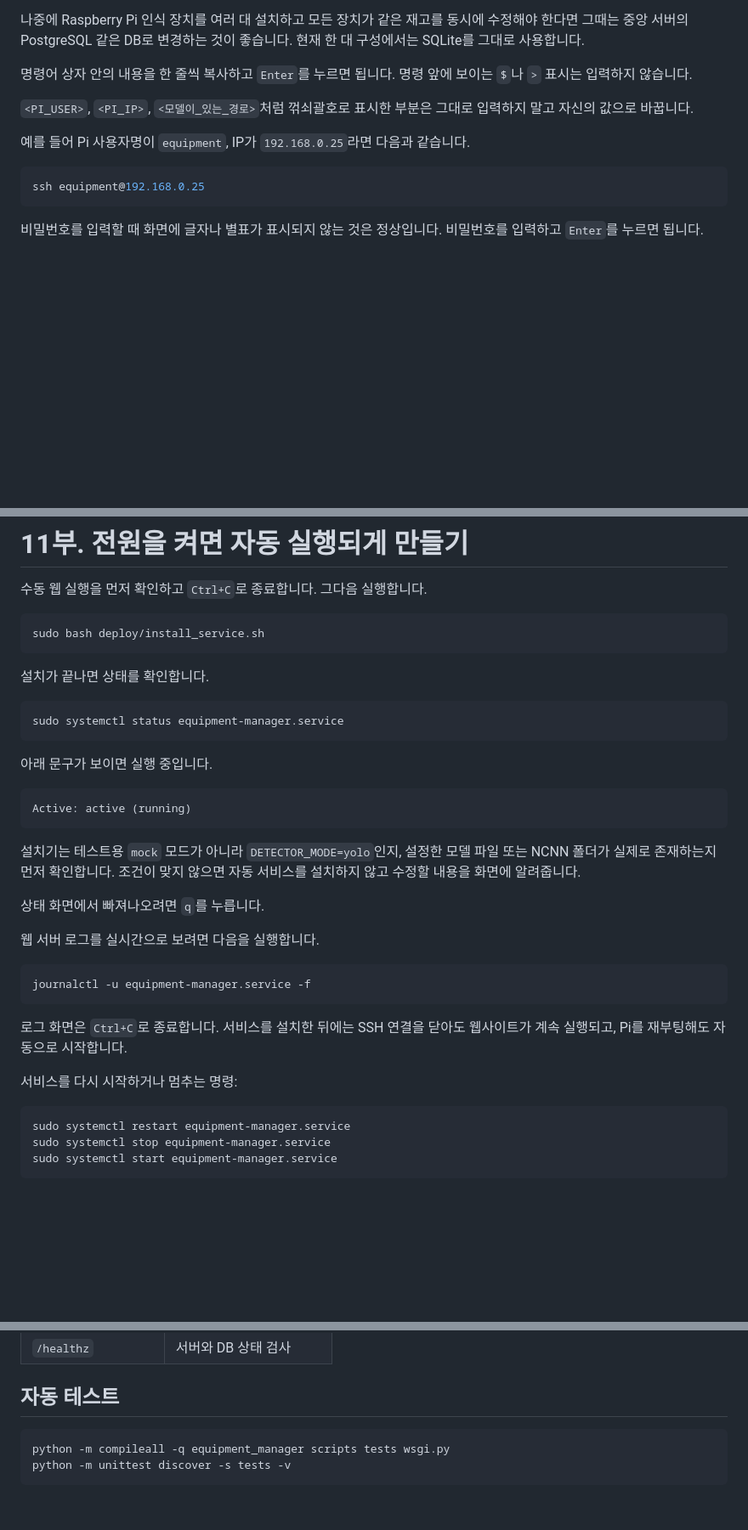
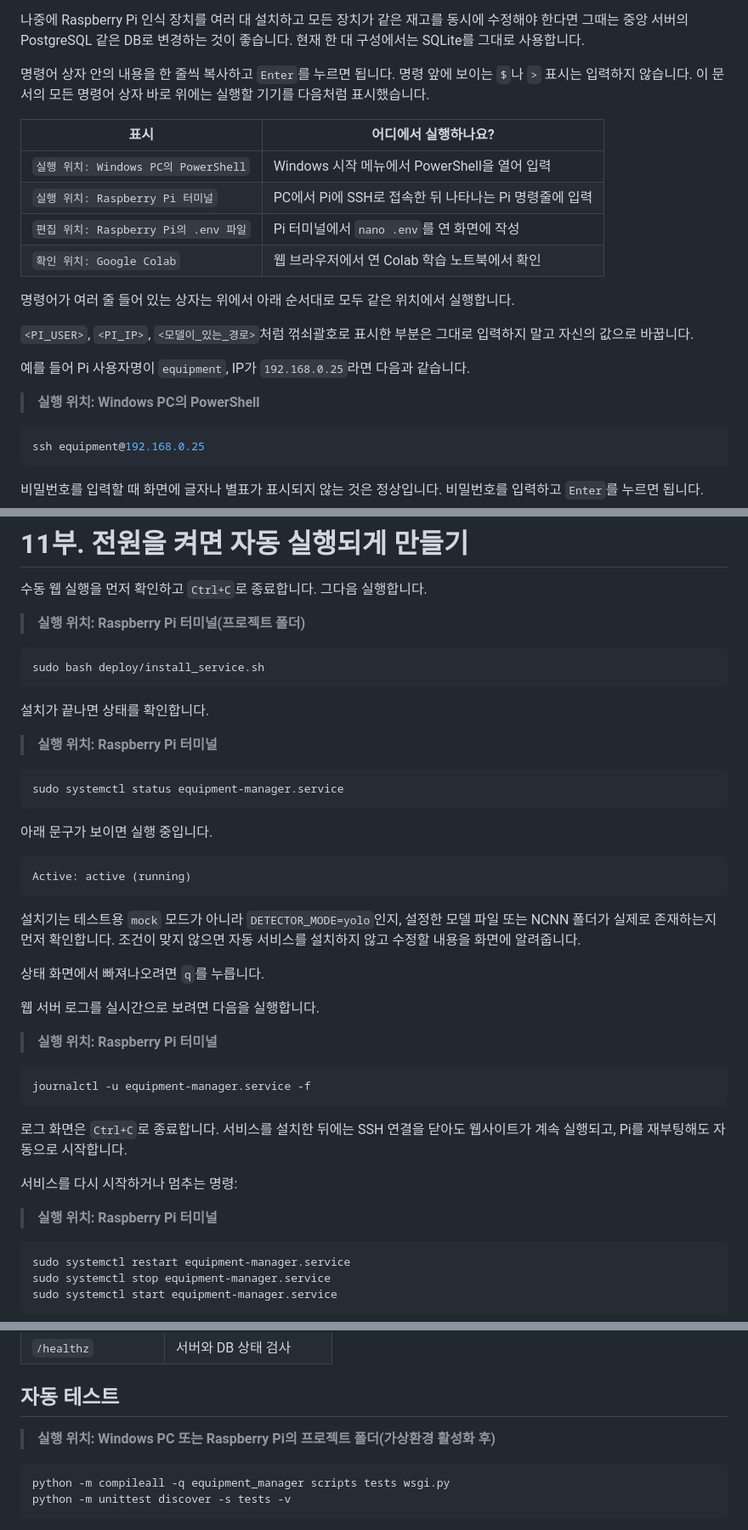
Before and after one commit to hapbii/raspberry-pi-equipment-manager, a Markdown page: README.md, 3 parts joined by grey strips. Shown at 85% size. GitHub-like rendering; blank space fills up the shorter version.

````diff
--- a/README.md
+++ b/README.md
@@ -84,11 +84,22 @@ raspberry-pi-equipment-manager/instance/equipment.db
 
 나중에 Raspberry Pi 인식 장치를 여러 대 설치하고 모든 장치가 같은 재고를 동시에 수정해야 한다면 그때는 중앙 서버의 PostgreSQL 같은 DB로 변경하는 것이 좋습니다. 현재 한 대 구성에서는 SQLite를 그대로 사용합니다.
 
-명령어 상자 안의 내용을 한 줄씩 복사하고 `Enter`를 누르면 됩니다. 명령 앞에 보이는 `$`나 `>` 표시는 입력하지 않습니다.
+명령어 상자 안의 내용을 한 줄씩 복사하고 `Enter`를 누르면 됩니다. 명령 앞에 보이는 `$`나 `>` 표시는 입력하지 않습니다. 이 문서의 모든 명령어 상자 바로 위에는 실행할 기기를 다음처럼 표시했습니다.
+
+| 표시 | 어디에서 실행하나요? |
+|---|---|
+| `실행 위치: Windows PC의 PowerShell` | Windows 시작 메뉴에서 PowerShell을 열어 입력 |
+| `실행 위치: Raspberry Pi 터미널` | PC에서 Pi에 SSH로 접속한 뒤 나타나는 Pi 명령줄에 입력 |
+| `편집 위치: Raspberry Pi의 .env 파일` | Pi 터미널에서 `nano .env`를 연 화면에 작성 |
+| `확인 위치: Google Colab` | 웹 브라우저에서 연 Colab 학습 노트북에서 확인 |
+
+명령어가 여러 줄 들어 있는 상자는 위에서 아래 순서대로 모두 같은 위치에서 실행합니다.
 
 `<PI_USER>`, `<PI_IP>`, `<모델이_있는_경로>`처럼 꺾쇠괄호로 표시한 부분은 그대로 입력하지 말고 자신의 값으로 바꿉니다.
 
 예를 들어 Pi 사용자명이 `equipment`, IP가 `192.168.0.25`라면 다음과 같습니다.
+
+> **실행 위치: Windows PC의 PowerShell**
 
 ```powershell
 ssh equipment@192.168.0.25
@@ -616,11 +695,15 @@ http://<PI_IP>:8080
 
 수동 웹 실행을 먼저 확인하고 `Ctrl+C`로 종료합니다. 그다음 실행합니다.
 
+> **실행 위치: Raspberry Pi 터미널(프로젝트 폴더)**
+
 ```bash
 sudo bash deploy/install_service.sh
 ```
 
 설치가 끝나면 상태를 확인합니다.
+
+> **실행 위치: Raspberry Pi 터미널**
 
 ```bash
 sudo systemctl status equipment-manager.service
@@ -638,6 +721,8 @@ Active: active (running)
 
 웹 서버 로그를 실시간으로 보려면 다음을 실행합니다.
 
+> **실행 위치: Raspberry Pi 터미널**
+
 ```bash
 journalctl -u equipment-manager.service -f
 ```
@@ -645,6 +730,8 @@ journalctl -u equipment-manager.service -f
 로그 화면은 `Ctrl+C`로 종료합니다. 서비스를 설치한 뒤에는 SSH 연결을 닫아도 웹사이트가 계속 실행되고, Pi를 재부팅해도 자동으로 시작합니다.
 
 서비스를 다시 시작하거나 멈추는 명령:
+
+> **실행 위치: Raspberry Pi 터미널**
 
 ```bash
 sudo systemctl restart equipment-manager.service
@@ -1005,6 +1130,8 @@ tests/                    자동 테스트
 
 ## 자동 테스트
 
+> **실행 위치: Windows PC 또는 Raspberry Pi의 프로젝트 폴더(가상환경 활성화 후)**
+
 ```bash
 python -m compileall -q equipment_manager scripts tests wsgi.py
 python -m unittest discover -s tests -v
````
Also changed, not shown: other parts of README.md (+107 -1 lines).
